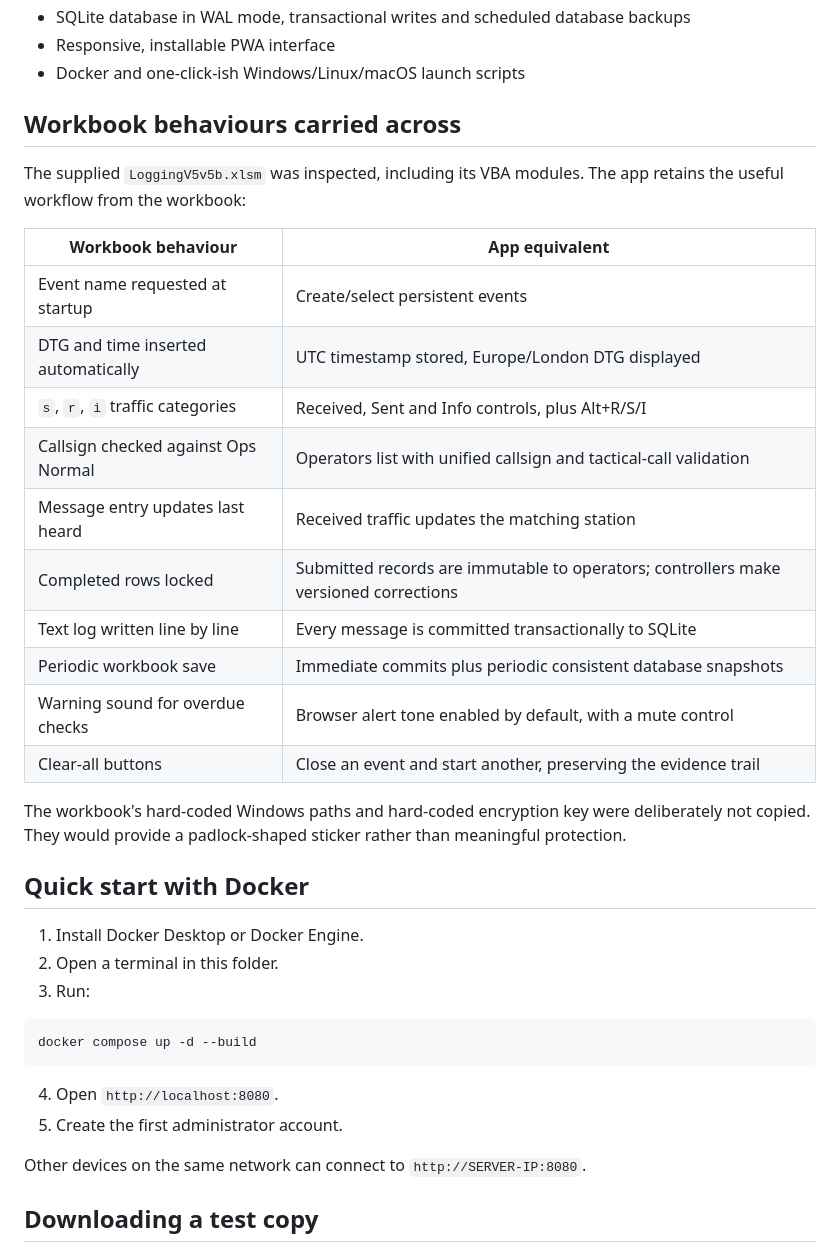
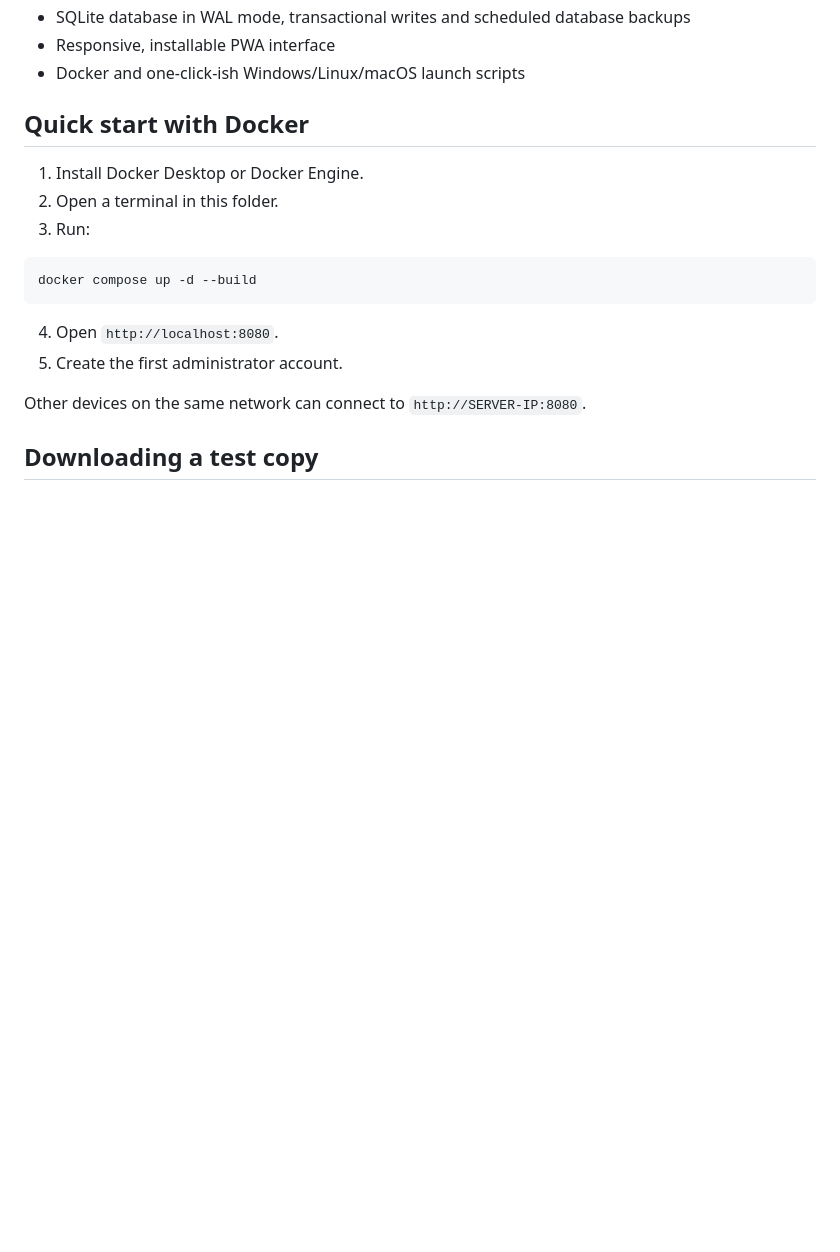
Before and after one commit to mlevett/Raynet-Logger, a Markdown page: README.md, the part around the change. Rendered like a GitHub page; blank space fills up the shorter version.

Commit message:
Remove workbook comparison from README

```diff
--- a/README.md
+++ b/README.md
@@ -32,25 +32,6 @@ A self-hosted, installable web application for RAYNET message handling and opera
 - SQLite database in WAL mode, transactional writes and scheduled database backups
 - Responsive, installable PWA interface
 - Docker and one-click-ish Windows/Linux/macOS launch scripts
-
-## Workbook behaviours carried across
-
-The supplied `LoggingV5v5b.xlsm` was inspected, including its VBA modules. The app retains the useful workflow from the workbook:
-
-| Workbook behaviour | App equivalent |
-|---|---|
-| Event name requested at startup | Create/select persistent events |
-| DTG and time inserted automatically | UTC timestamp stored, Europe/London DTG displayed |
-| `s`, `r`, `i` traffic categories | Received, Sent and Info controls, plus Alt+R/S/I |
-| Callsign checked against Ops Normal | Operators list with unified callsign and tactical-call validation |
-| Message entry updates last heard | Received traffic updates the matching station |
-| Completed rows locked | Submitted records are immutable to operators; controllers make versioned corrections |
-| Text log written line by line | Every message is committed transactionally to SQLite |
-| Periodic workbook save | Immediate commits plus periodic consistent database snapshots |
-| Warning sound for overdue checks | Browser alert tone enabled by default, with a mute control |
-| Clear-all buttons | Close an event and start another, preserving the evidence trail |
-
-The workbook's hard-coded Windows paths and hard-coded encryption key were deliberately not copied. They would provide a padlock-shaped sticker rather than meaningful protection.
 
 ## Quick start with Docker
 
```
